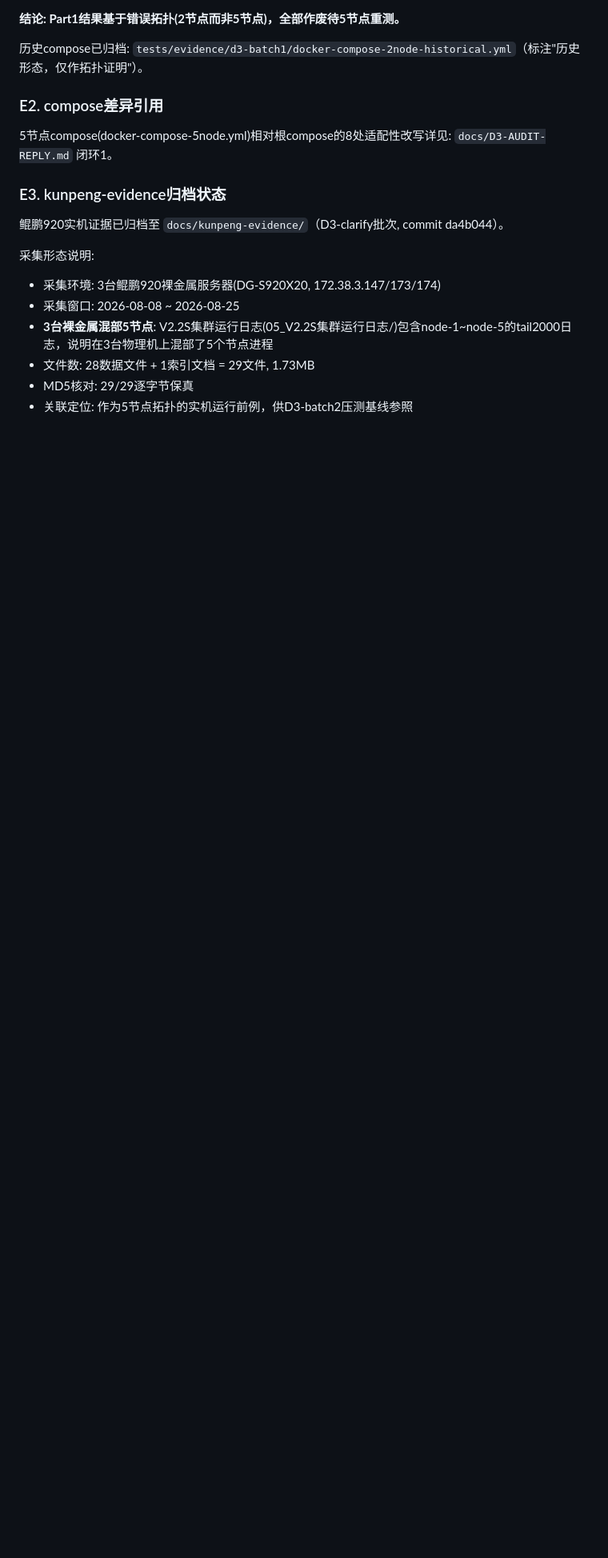
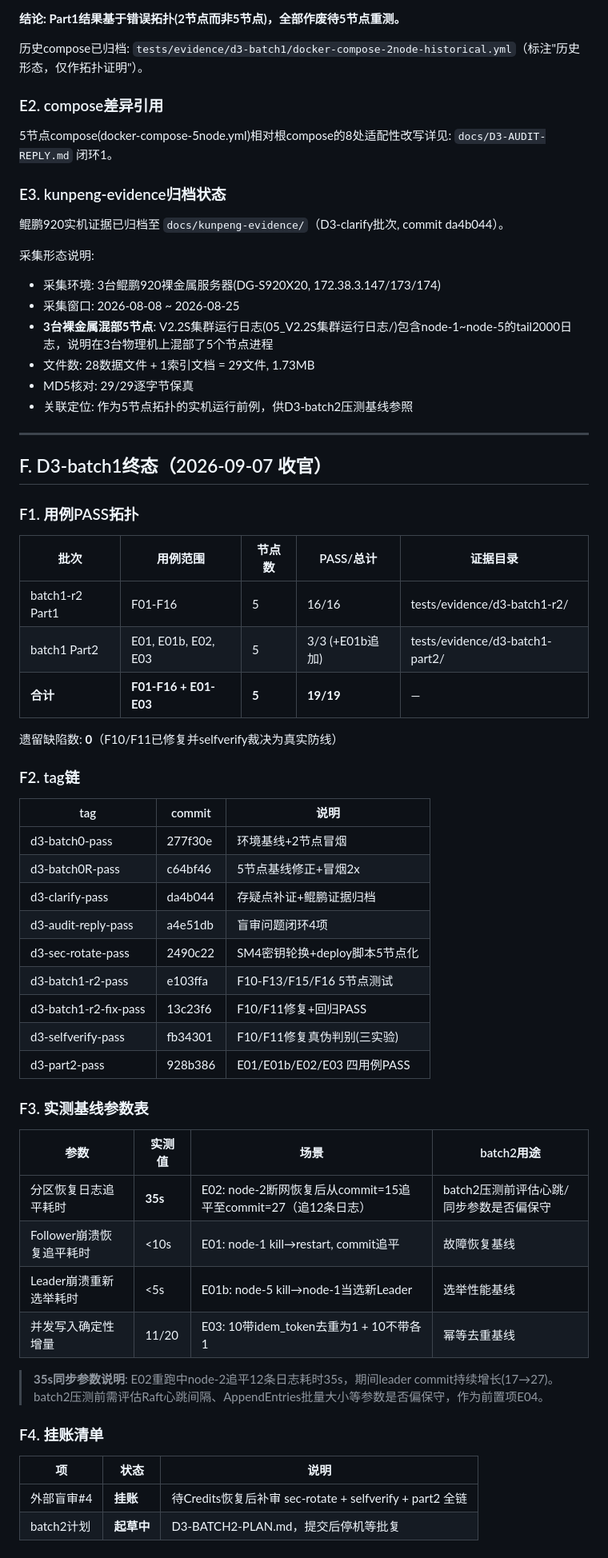
Before and after one commit to raftkv/raftkv, a Markdown page: docs/D3-BASELINE.md, the part around the change. Shown at 80% size. Rendered like a GitHub page; blank space fills up the shorter version.

```diff
--- a/docs/D3-BASELINE.md
+++ b/docs/D3-BASELINE.md
@@ -201,3 +201,50 @@ D3-batch1 Part1的15项测试(F01-F09,F10-F14,F16)运行在**2节点裁剪版com
 - 文件数: 28数据文件 + 1索引文档 = 29文件, 1.73MB
 - MD5核对: 29/29逐字节保真
 - 关联定位: 作为5节点拓扑的实机运行前例，供D3-batch2压测基线参照
+
+---
+
+## F. D3-batch1终态（2026-09-07 收官）
+
+### F1. 用例PASS拓扑
+
+| 批次 | 用例范围 | 节点数 | PASS/总计 | 证据目录 |
+|------|---------|--------|----------|---------|
+| batch1-r2 Part1 | F01-F16 | 5 | 16/16 | tests/evidence/d3-batch1-r2/ |
+| batch1 Part2 | E01, E01b, E02, E03 | 5 | 3/3 (+E01b追加) | tests/evidence/d3-batch1-part2/ |
+| **合计** | **F01-F16 + E01-E03** | **5** | **19/19** | — |
+
+遗留缺陷数: **0**（F10/F11已修复并selfverify裁决为真实防线）
+
+### F2. tag链
+
+| tag | commit | 说明 |
+|-----|--------|------|
+| d3-batch0-pass | 277f30e | 环境基线+2节点冒烟 |
+| d3-batch0R-pass | c64bf46 | 5节点基线修正+冒烟2x |
+| d3-clarify-pass | da4b044 | 存疑点补证+鲲鹏证据归档 |
+| d3-audit-reply-pass | a4e51db | 盲审问题闭环4项 |
+| d3-sec-rotate-pass | 2490c22 | SM4密钥轮换+deploy脚本5节点化 |
+| d3-batch1-r2-pass | e103ffa | F10-F13/F15/F16 5节点测试 |
+| d3-batch1-r2-fix-pass | 13c23f6 | F10/F11修复+回归PASS |
+| d3-selfverify-pass | fb34301 | F10/F11修复真伪判别(三实验) |
+| d3-part2-pass | 928b386 | E01/E01b/E02/E03 四用例PASS |
+
+### F3. 实测基线参数表
+
+| 参数 | 实测值 | 场景 | batch2用途 |
+|------|--------|------|-----------|
+| 分区恢复日志追平耗时 | **35s** | E02: node-2断网恢复后从commit=15追平至commit=27（追12条日志） | batch2压测前评估心跳/同步参数是否偏保守 |
+| Follower崩溃恢复追平耗时 | <10s | E01: node-1 kill→restart, commit追平 | 故障恢复基线 |
+| Leader崩溃重新选举耗时 | <5s | E01b: node-5 kill→node-1当选新Leader | 选举性能基线 |
+| 并发写入确定性增量 | 11/20 | E03: 10带idem_token去重为1 + 10不带各1 | 幂等去重基线 |
+
+> **35s同步参数说明**: E02重跑中node-2追平12条日志耗时35s，期间leader commit持续增长(17→27)。
+> batch2压测前需评估Raft心跳间隔、AppendEntries批量大小等参数是否偏保守，作为前置项E04。
+
+### F4. 挂账清单
+
+| 项 | 状态 | 说明 |
+|----|------|------|
+| 外部盲审#4 | **挂账** | 待Credits恢复后补审 sec-rotate + selfverify + part2 全链 |
+| batch2计划 | **起草中** | D3-BATCH2-PLAN.md，提交后停机等批复 |
```
Also changed, not shown: docs/D3-BATCH2-PLAN.md (added, +102 -0 lines).
